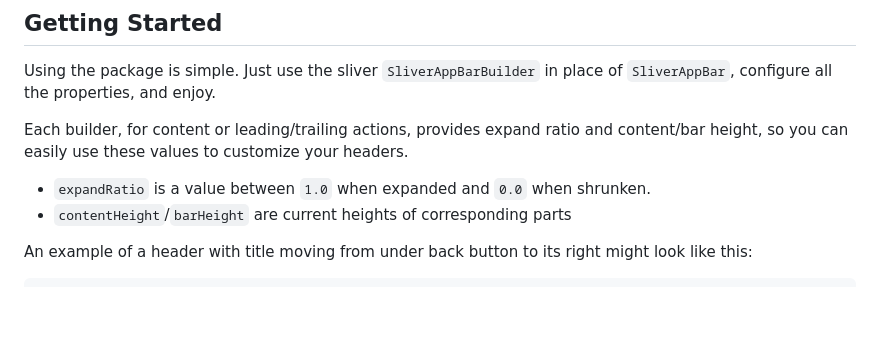
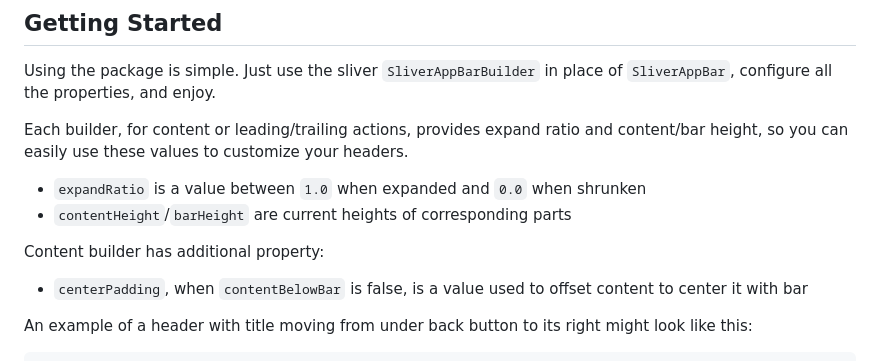
Before and after one commit to netglade/sliver_app_bar_builder, a Markdown page: README.md, the part around the change. Drawn GitHub-style; blank space fills up the shorter version.

Commit message:
Describe props

```diff
--- a/README.md
+++ b/README.md
@@ -56,8 +56,11 @@ Each builder, for content or leading/trailing actions,
 provides expand ratio and content/bar height,
 so you can easily use these values to customize your headers.
 
-- `expandRatio` is a value between `1.0` when expanded and `0.0` when shrunken.
+- `expandRatio` is a value between `1.0` when expanded and `0.0` when shrunken
 - `contentHeight`/`barHeight` are current heights of corresponding parts
+
+Content builder has additional property:
+- `centerPadding`, when `contentBelowBar` is false, is a value used to offset content to center it with bar
 
 An example of a header with title moving from under back button to its right might look like this:
 
```
